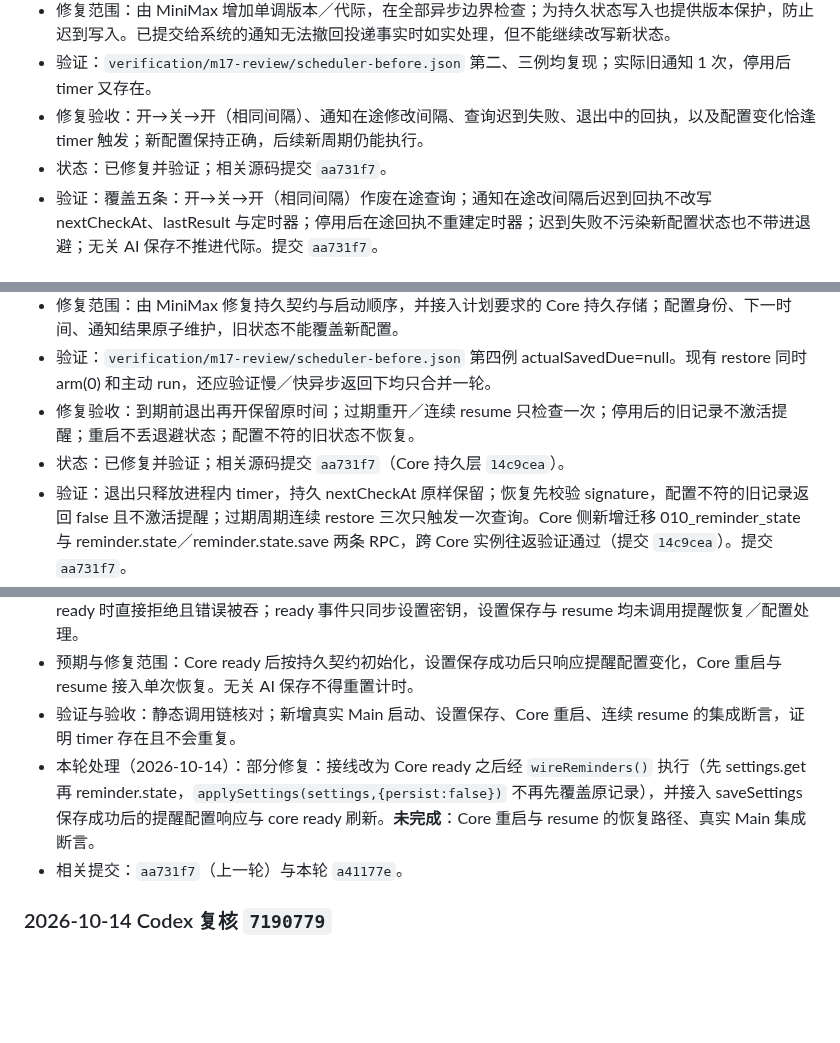
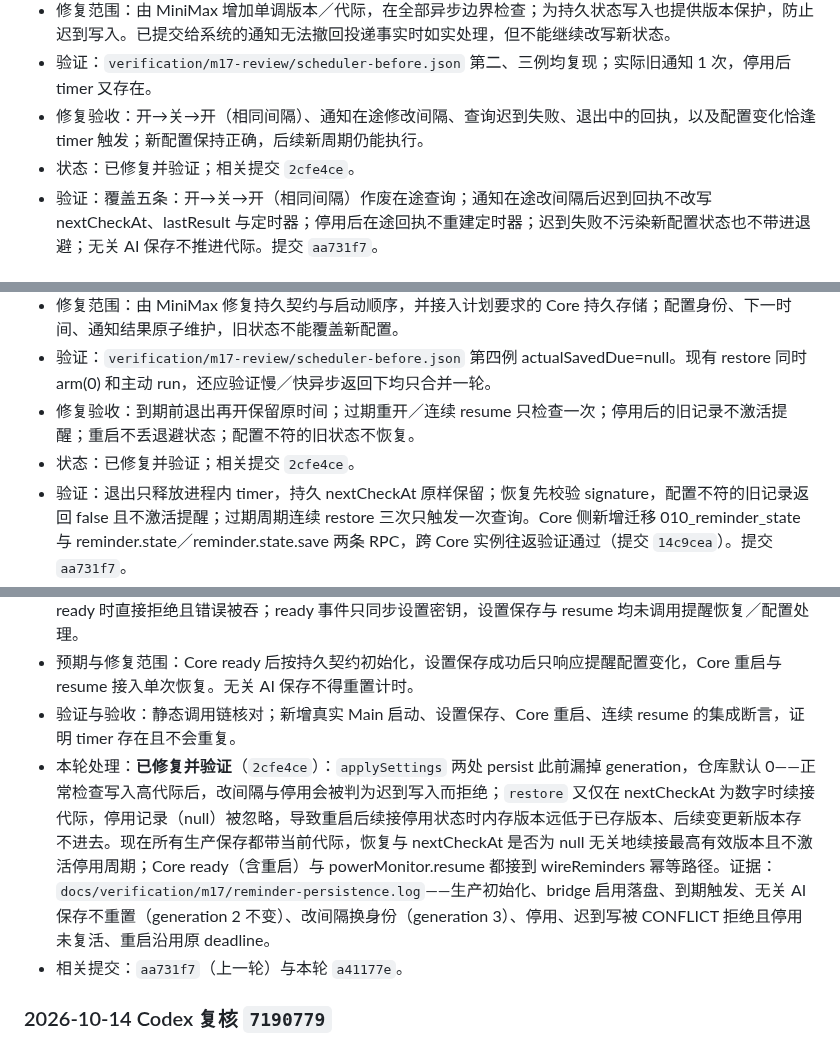
Before and after one commit to melon-bun/SubscribeFlow, a Markdown page: docs/BUG_FIXES.md, 3 parts joined by grey strips. GitHub-like rendering; blank space fills up the shorter version.

Commit message:
docs(m17): 记录 BUG-084 根因与 072/073/074 的验证结果

```diff
--- a/docs/BUG_FIXES.md
+++ b/docs/BUG_FIXES.md
@@ -780,7 +780,7 @@
 - 修复范围：由 MiniMax 增加单调版本／代际，在全部异步边界检查；为持久状态写入也提供版本保护，防止迟到写入。已提交给系统的通知无法撤回投递事实时如实处理，但不能继续改写新状态。
 - 验证：`verification/m17-review/scheduler-before.json` 第二、三例均复现；实际旧通知 1 次，停用后 timer 又存在。
 - 修复验收：开→关→开（相同间隔）、通知在途修改间隔、查询迟到失败、退出中的回执，以及配置变化恰逢 timer 触发；新配置保持正确，后续新周期仍能执行。
-- 状态：已修复并验证；相关源码提交 `aa731f7`。
+- 状态：已修复并验证；相关提交 `2cfe4ce`。
 - 验证：覆盖五条：开→关→开（相同间隔）作废在途查询；通知在途改间隔后迟到回执不改写 nextCheckAt、lastResult 与定时器；停用后在途回执不重建定时器；迟到失败不污染新配置状态也不带进退避；无关 AI 保存不推进代际。提交 `aa731f7`。
 
 ### 2026-10-14 Codex 复核：重新打开（P1，持久化保护未完成）
@@ -810,7 +810,7 @@
 - 修复范围：由 MiniMax 修复持久契约与启动顺序，并接入计划要求的 Core 持久存储；配置身份、下一时间、通知结果原子维护，旧状态不能覆盖新配置。
 - 验证：`verification/m17-review/scheduler-before.json` 第四例 actualSavedDue=null。现有 restore 同时 arm(0) 和主动 run，还应验证慢／快异步返回下均只合并一轮。
 - 修复验收：到期前退出再开保留原时间；过期重开／连续 resume 只检查一次；停用后的旧记录不激活提醒；重启不丢退避状态；配置不符的旧状态不恢复。
-- 状态：已修复并验证；相关源码提交 `aa731f7`（Core 持久层 `14c9cea`）。
+- 状态：已修复并验证；相关提交 `2cfe4ce`。
 - 验证：退出只释放进程内 timer，持久 nextCheckAt 原样保留；恢复先校验 signature，配置不符的旧记录返回 false 且不激活提醒；过期周期连续 restore 三次只触发一次查询。Core 侧新增迁移 010_reminder_state 与 reminder.state／reminder.state.save 两条 RPC，跨 Core 实例往返验证通过（提交 `14c9cea`）。提交 `aa731f7`。
 
 ### 2026-10-14 Codex 复核：重新打开（P1，真实保存与恢复链路未完成）
@@ -838,7 +838,7 @@
 - 原因与定位：`electron/main/index.cjs:242–251` 在 core.start() 之前 core.call(settings.get)，CoreClient 未 ready 时直接拒绝且错误被吞；ready 事件只同步设置密钥，设置保存与 resume 均未调用提醒恢复／配置处理。
 - 预期与修复范围：Core ready 后按持久契约初始化，设置保存成功后只响应提醒配置变化，Core 重启与 resume 接入单次恢复。无关 AI 保存不得重置计时。
 - 验证与验收：静态调用链核对；新增真实 Main 启动、设置保存、Core 重启、连续 resume 的集成断言，证明 timer 存在且不会重复。
-- 本轮处理（2026-10-14）：部分修复：接线改为 Core ready 之后经 `wireReminders()` 执行（先 settings.get 再 reminder.state，`applySettings(settings,{persist:false})` 不再先覆盖原记录），并接入 saveSettings 保存成功后的提醒配置响应与 core ready 刷新。**未完成**：Core 重启与 resume 的恢复路径、真实 Main 集成断言。
+- 本轮处理：**已修复并验证**（`2cfe4ce`）：`applySettings` 两处 persist 此前漏掉 generation，仓库默认 0——正常检查写入高代际后，改间隔与停用会被判为迟到写入而拒绝；`restore` 又仅在 nextCheckAt 为数字时续接代际，停用记录（null）被忽略，导致重启后续接停用状态时内存版本远低于已存版本、后续变更新版本存不进去。现在所有生产保存都带当前代际，恢复与 nextCheckAt 是否为 null 无关地续接最高有效版本且不激活停用周期；Core ready（含重启）与 powerMonitor.resume 都接到 wireReminders 幂等路径。证据：`docs/verification/m17/reminder-persistence.log`——生产初始化、bridge 启用落盘、到期触发、无关 AI 保存不重置（generation 2 不变）、改间隔换身份（generation 3）、停用、迟到写被 CONFLICT 拒绝且停用未复活、重启沿用原 deadline。
 - 相关提交：`aa731f7`（上一轮）与本轮 `a41177e`。
 
 ### 2026-10-14 Codex 复核 `7190779`
```
